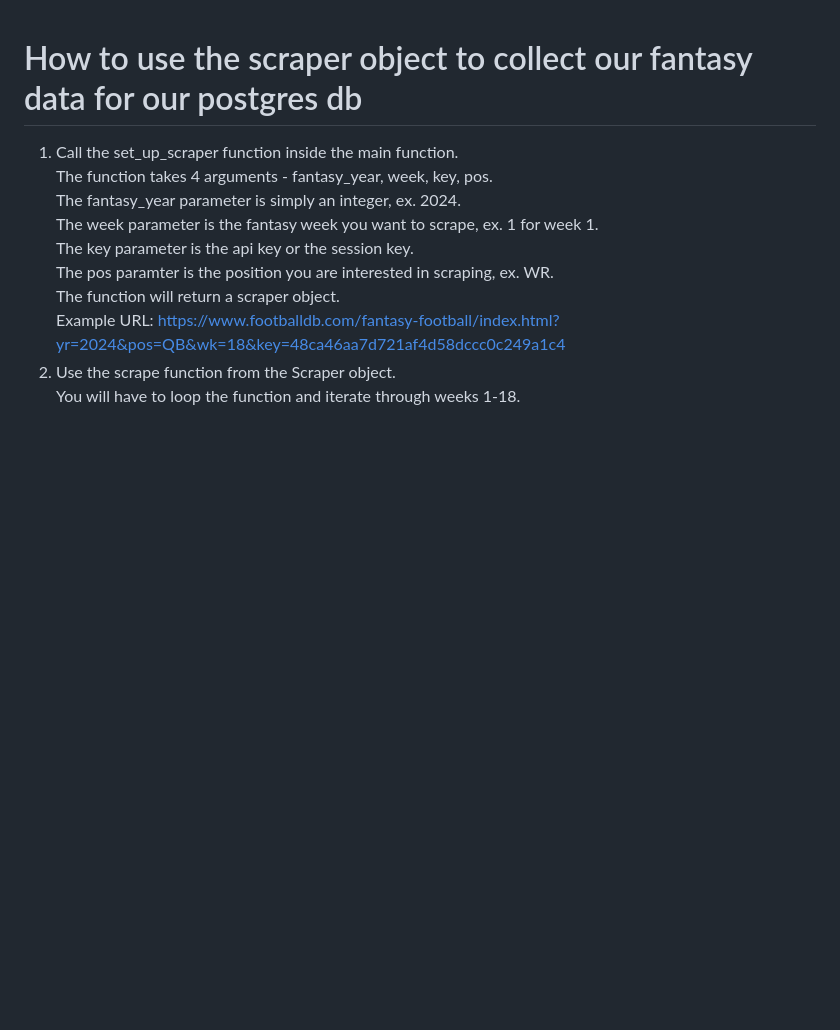
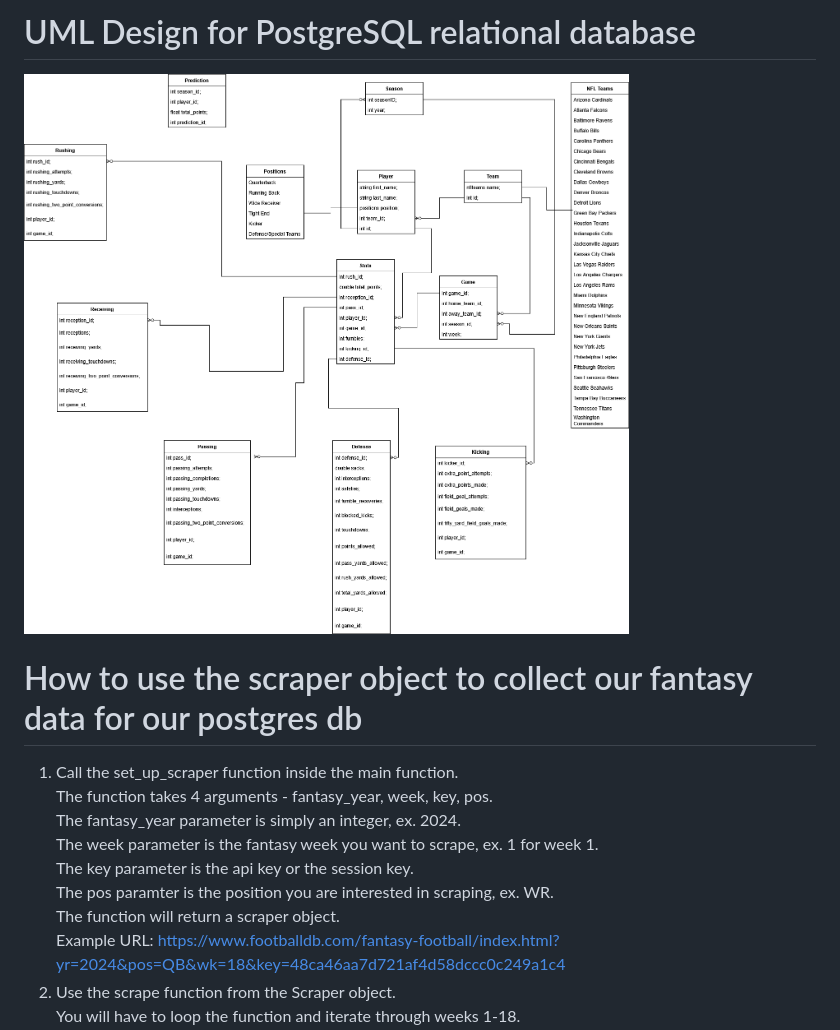
Before and after one commit to aldodagio/fantasyfootball, a Markdown page: README.md, the part around the change. Drawn GitHub-style; blank space fills up the shorter version.

```diff
--- a/README.md
+++ b/README.md
@@ -1,3 +1,5 @@
+# UML Design for PostgreSQL relational database
+![alt text](fantasyfootball.drawio.png)
 # How to use the scraper object to collect our fantasy data for our postgres db
  1. Call the set_up_scraper function inside the main function.\
     The function takes 4 arguments - fantasy_year, week, key, pos.\
```
